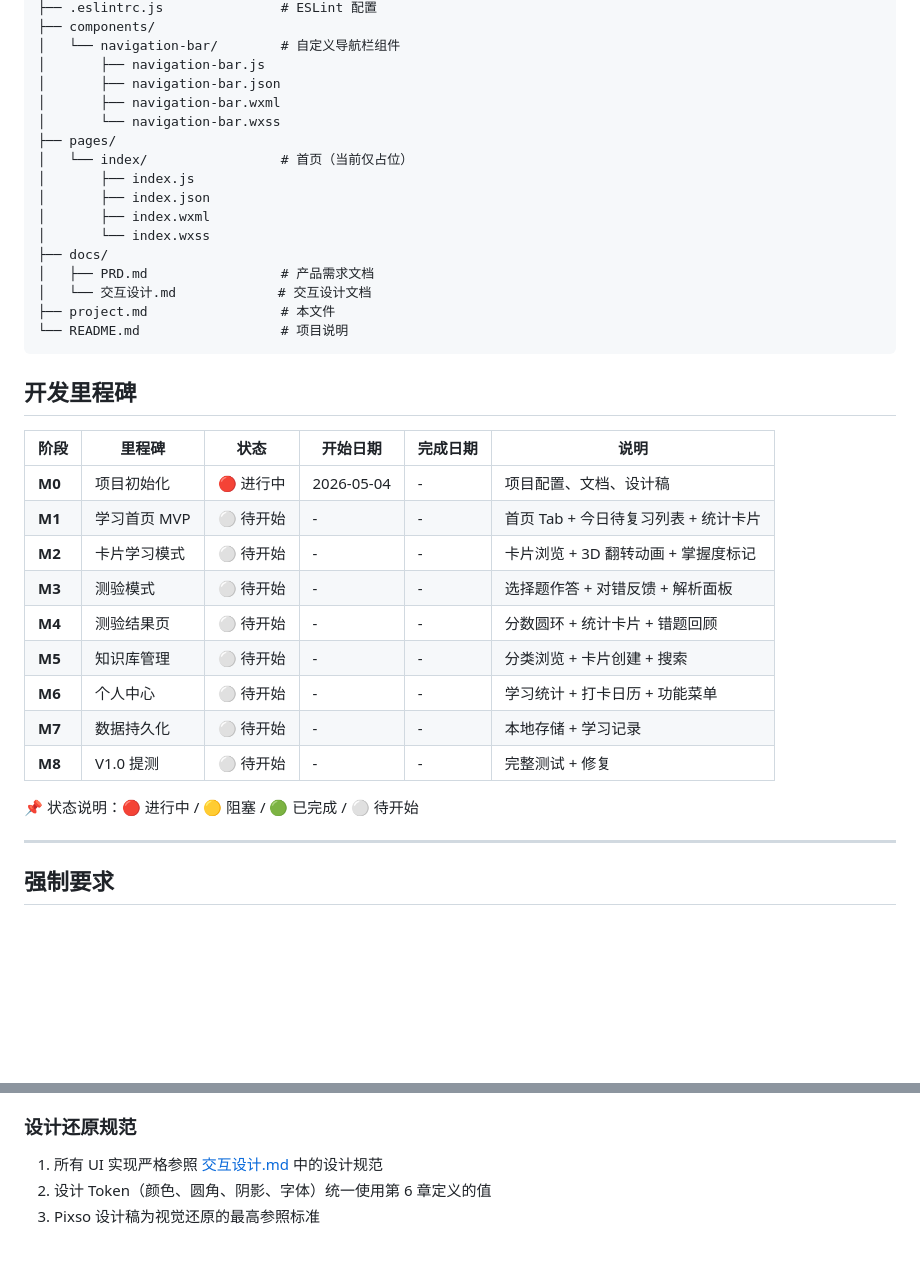
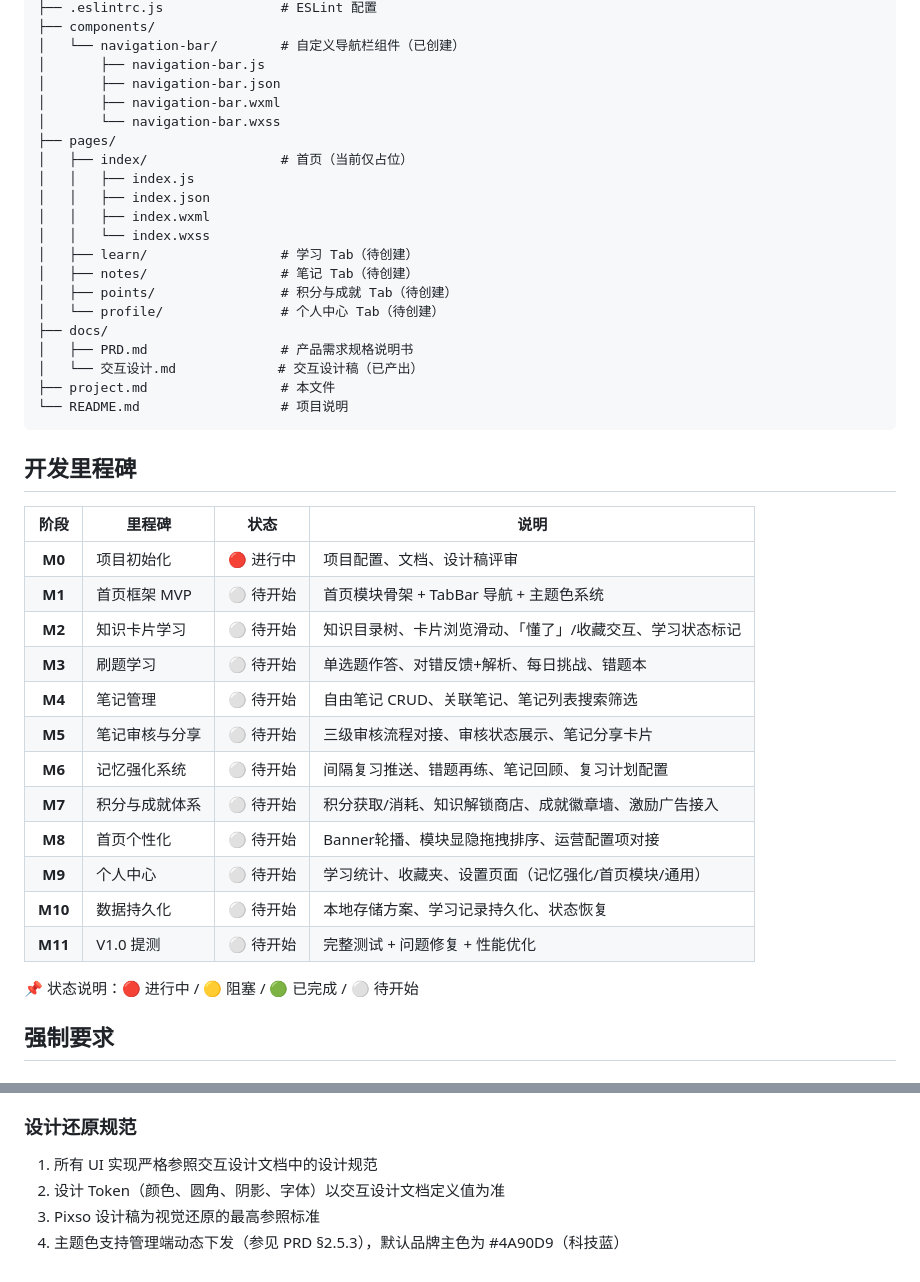
Before and after one commit to JamesYeung1230/memo, a Markdown page: miniapp/project.md, 2 parts joined by grey strips. Drawn GitHub-style; blank space fills up the shorter version.

````diff
--- a/miniapp/project.md
+++ b/miniapp/project.md
@@ -25,40 +121,45 @@ miniapp/
 ├── .eslintrc.js               # ESLint 配置
 ├── components/
-│   └── navigation-bar/        # 自定义导航栏组件
+│   └── navigation-bar/        # 自定义导航栏组件（已创建）
 │       ├── navigation-bar.js
 │       ├── navigation-bar.json
 │       ├── navigation-bar.wxml
 │       └── navigation-bar.wxss
 ├── pages/
-│   └── index/                 # 首页（当前仅占位）
-│       ├── index.js
-│       ├── index.json
-│       ├── index.wxml
-│       └── index.wxss
+│   ├── index/                 # 首页（当前仅占位）
+│   │   ├── index.js
+│   │   ├── index.json
+│   │   ├── index.wxml
+│   │   └── index.wxss
+│   ├── learn/                 # 学习 Tab（待创建）
+│   ├── notes/                 # 笔记 Tab（待创建）
+│   ├── points/                # 积分与成就 Tab（待创建）
+│   └── profile/               # 个人中心 Tab（待创建）
 ├── docs/
-│   ├── PRD.md                 # 产品需求文档
-│   └── 交互设计.md             # 交互设计文档
+│   ├── PRD.md                 # 产品需求规格说明书
+│   └── 交互设计.md             # 交互设计稿（已产出）
 ├── project.md                 # 本文件
 └── README.md                  # 项目说明
 ```
 
 ## 开发里程碑
 
-| 阶段 | 里程碑 | 状态 | 开始日期 | 完成日期 | 说明 |
-|------|--------|------|----------|----------|------|
-| **M0** | 项目初始化 | 🔴 进行中 | 2026-05-04 | - | 项目配置、文档、设计稿 |
-| **M1** | 学习首页 MVP | ⚪ 待开始 | - | - | 首页 Tab + 今日待复习列表 + 统计卡片 |
-| **M2** | 卡片学习模式 | ⚪ 待开始 | - | - | 卡片浏览 + 3D 翻转动画 + 掌握度标记 |
-| **M3** | 测验模式 | ⚪ 待开始 | - | - | 选择题作答 + 对错反馈 + 解析面板 |
-| **M4** | 测验结果页 | ⚪ 待开始 | - | - | 分数圆环 + 统计卡片 + 错题回顾 |
-| **M5** | 知识库管理 | ⚪ 待开始 | - | - | 分类浏览 + 卡片创建 + 搜索 |
-| **M6** | 个人中心 | ⚪ 待开始 | - | - | 学习统计 + 打卡日历 + 功能菜单 |
-| **M7** | 数据持久化 | ⚪ 待开始 | - | - | 本地存储 + 学习记录 |
-| **M8** | V1.0 提测 | ⚪ 待开始 | - | - | 完整测试 + 修复 |
+| 阶段 | 里程碑 | 状态 | 说明 |
+|:----:|--------|:----:|------|
+| **M0** | 项目初始化 | 🔴 进行中 | 项目配置、文档、设计稿评审 |
+| **M1** | 首页框架 MVP | ⚪ 待开始 | 首页模块骨架 + TabBar 导航 + 主题色系统 |
+| **M2** | 知识卡片学习 | ⚪ 待开始 | 知识目录树、卡片浏览滑动、「懂了」/收藏交互、学习状态标记 |
+| **M3** | 刷题学习 | ⚪ 待开始 | 单选题作答、对错反馈+解析、每日挑战、错题本 |
+| **M4** | 笔记管理 | ⚪ 待开始 | 自由笔记 CRUD、关联笔记、笔记列表搜索筛选 |
+| **M5** | 笔记审核与分享 | ⚪ 待开始 | 三级审核流程对接、审核状态展示、笔记分享卡片 |
+| **M6** | 记忆强化系统 | ⚪ 待开始 | 间隔复习推送、错题再练、笔记回顾、复习计划配置 |
+| **M7** | 积分与成就体系 | ⚪ 待开始 | 积分获取/消耗、知识解锁商店、成就徽章墙、激励广告接入 |
+| **M8** | 首页个性化 | ⚪ 待开始 | Banner轮播、模块显隐拖拽排序、运营配置项对接 |
+| **M9** | 个人中心 | ⚪ 待开始 | 学习统计、收藏夹、设置页面（记忆强化/首页模块/通用） |
+| **M10** | 数据持久化 | ⚪ 待开始 | 本地存储方案、学习记录持久化、状态恢复 |
+| **M11** | V1.0 提测 | ⚪ 待开始 | 完整测试 + 问题修复 + 性能优化 |
 
 📌 状态说明：🔴 进行中 / 🟡 阻塞 / 🟢 已完成 / ⚪ 待开始
-
----
 
 ## 强制要求
 
@@ -111,6 +212,7 @@ miniapp/
 
 ### 设计还原规范
 
-1. 所有 UI 实现严格参照 [交互设计.md](docs/交互设计.md) 中的设计规范
-2. 设计 Token（颜色、圆角、阴影、字体）统一使用第 6 章定义的值
+1. 所有 UI 实现严格参照交互设计文档中的设计规范
+2. 设计 Token（颜色、圆角、阴影、字体）以交互设计文档定义值为准
 3. Pixso 设计稿为视觉还原的最高参照标准
+4. 主题色支持管理端动态下发（参见 PRD §2.5.3），默认品牌主色为 #4A90D9（科技蓝）
````
Also changed, not shown: other parts of miniapp/project.md (+100 -4 lines).
